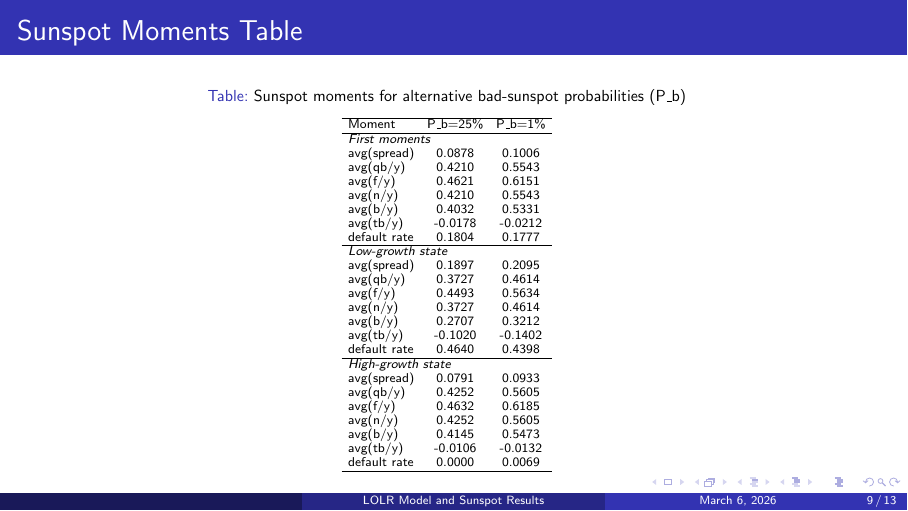
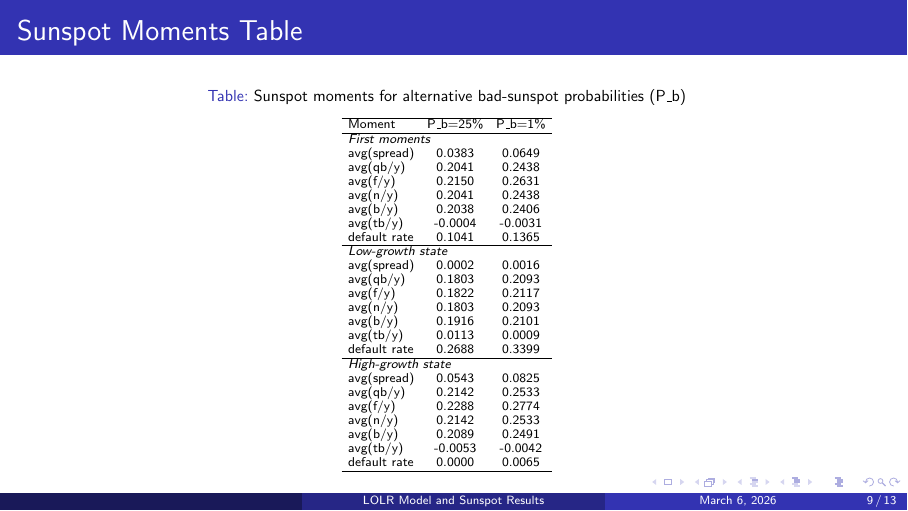
Before and after one commit to ErfanAhar/Sovereign-Debt-and-Stagnation, LaTeX slides (slide/main.tex, which reads 1period_sunspot/result/sunspot_moments_pb.tex): page 9 of 13. Compiled offline with pdfLaTeX.

Commit message:
increased good g default cost of gdp

```diff
--- a/1period_sunspot/result/sunspot_moments_pb.tex
+++ b/1period_sunspot/result/sunspot_moments_pb.tex
@@ -6,31 +6,31 @@
 Moment & P_b=25\% & P_b=1\% \\
 \hline
 \multicolumn{3}{l}{\textit{First moments}} \\
-avg(spread) & 0.0878 & 0.1006 \\
-avg(qb/y) & 0.4210 & 0.5543 \\
-avg(f/y) & 0.4621 & 0.6151 \\
-avg(n/y) & 0.4210 & 0.5543 \\
-avg(b/y) & 0.4032 & 0.5331 \\
-avg(tb/y) & -0.0178 & -0.0212 \\
-default rate & 0.1804 & 0.1777 \\
+avg(spread) & 0.0383 & 0.0649 \\
+avg(qb/y) & 0.2041 & 0.2438 \\
+avg(f/y) & 0.2150 & 0.2631 \\
+avg(n/y) & 0.2041 & 0.2438 \\
+avg(b/y) & 0.2038 & 0.2406 \\
+avg(tb/y) & -0.0004 & -0.0031 \\
+default rate & 0.1041 & 0.1365 \\
 \hline
 \multicolumn{3}{l}{\textit{Low-growth state}} \\
-avg(spread) & 0.1897 & 0.2095 \\
-avg(qb/y) & 0.3727 & 0.4614 \\
-avg(f/y) & 0.4493 & 0.5634 \\
-avg(n/y) & 0.3727 & 0.4614 \\
-avg(b/y) & 0.2707 & 0.3212 \\
-avg(tb/y) & -0.1020 & -0.1402 \\
-default rate & 0.4640 & 0.4398 \\
+avg(spread) & 0.0002 & 0.0016 \\
+avg(qb/y) & 0.1803 & 0.2093 \\
+avg(f/y) & 0.1822 & 0.2117 \\
+avg(n/y) & 0.1803 & 0.2093 \\
+avg(b/y) & 0.1916 & 0.2101 \\
+avg(tb/y) & 0.0113 & 0.0009 \\
+default rate & 0.2688 & 0.3399 \\
 \hline
 \multicolumn{3}{l}{\textit{High-growth state}} \\
-avg(spread) & 0.0791 & 0.0933 \\
-avg(qb/y) & 0.4252 & 0.5605 \\
-avg(f/y) & 0.4632 & 0.6185 \\
-avg(n/y) & 0.4252 & 0.5605 \\
-avg(b/y) & 0.4145 & 0.5473 \\
-avg(tb/y) & -0.0106 & -0.0132 \\
-default rate & 0.0000 & 0.0069 \\
+avg(spread) & 0.0543 & 0.0825 \\
+avg(qb/y) & 0.2142 & 0.2533 \\
+avg(f/y) & 0.2288 & 0.2774 \\
+avg(n/y) & 0.2142 & 0.2533 \\
+avg(b/y) & 0.2089 & 0.2491 \\
+avg(tb/y) & -0.0053 & -0.0042 \\
+default rate & 0.0000 & 0.0065 \\
 \hline
 \end{tabular}
 \end{table}
```
Also changed, not shown: 1period_sunspot/result/sunspot_nR_2x2.png, 1period_sunspot/result/sunspot_policy_2x2.png.
